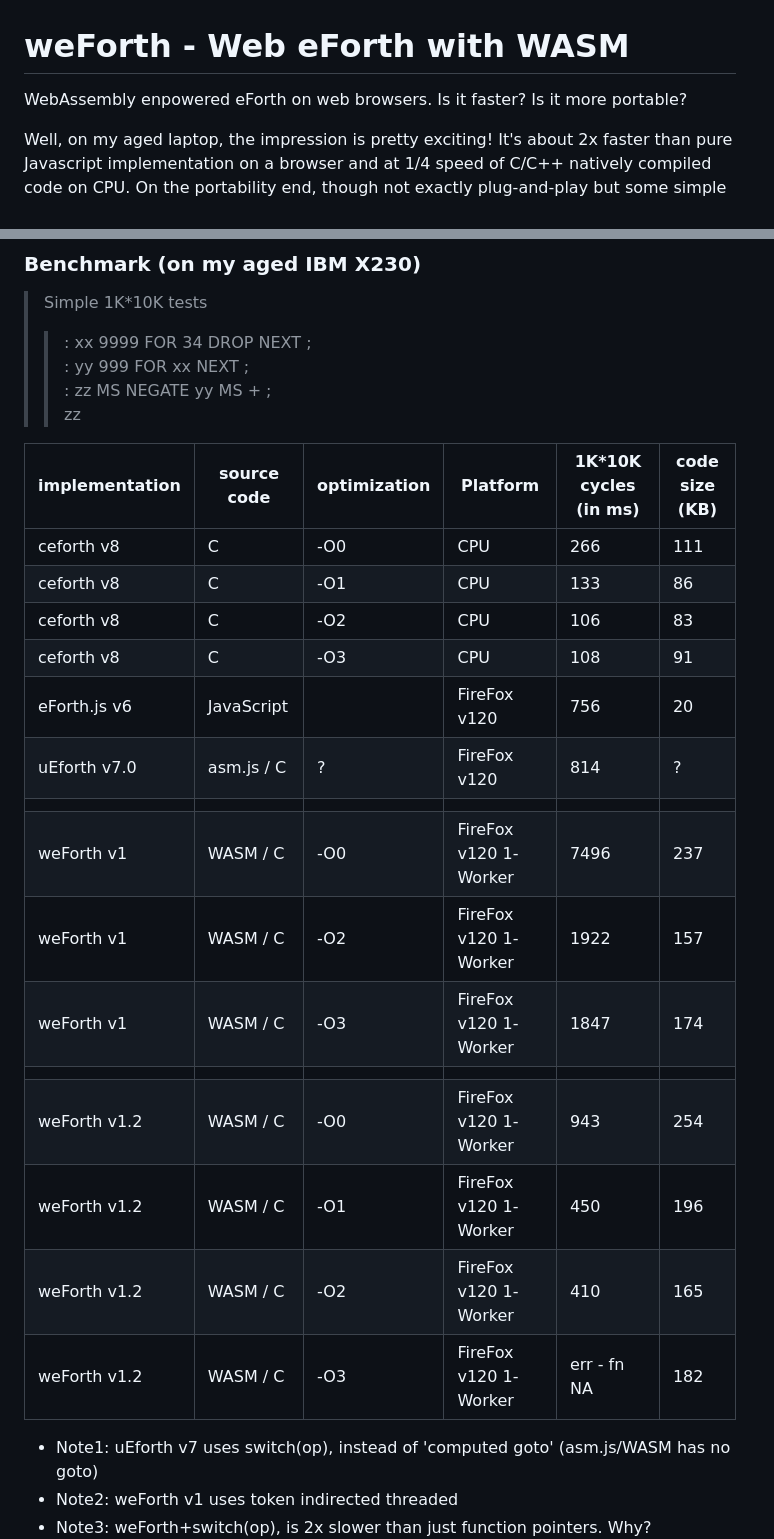
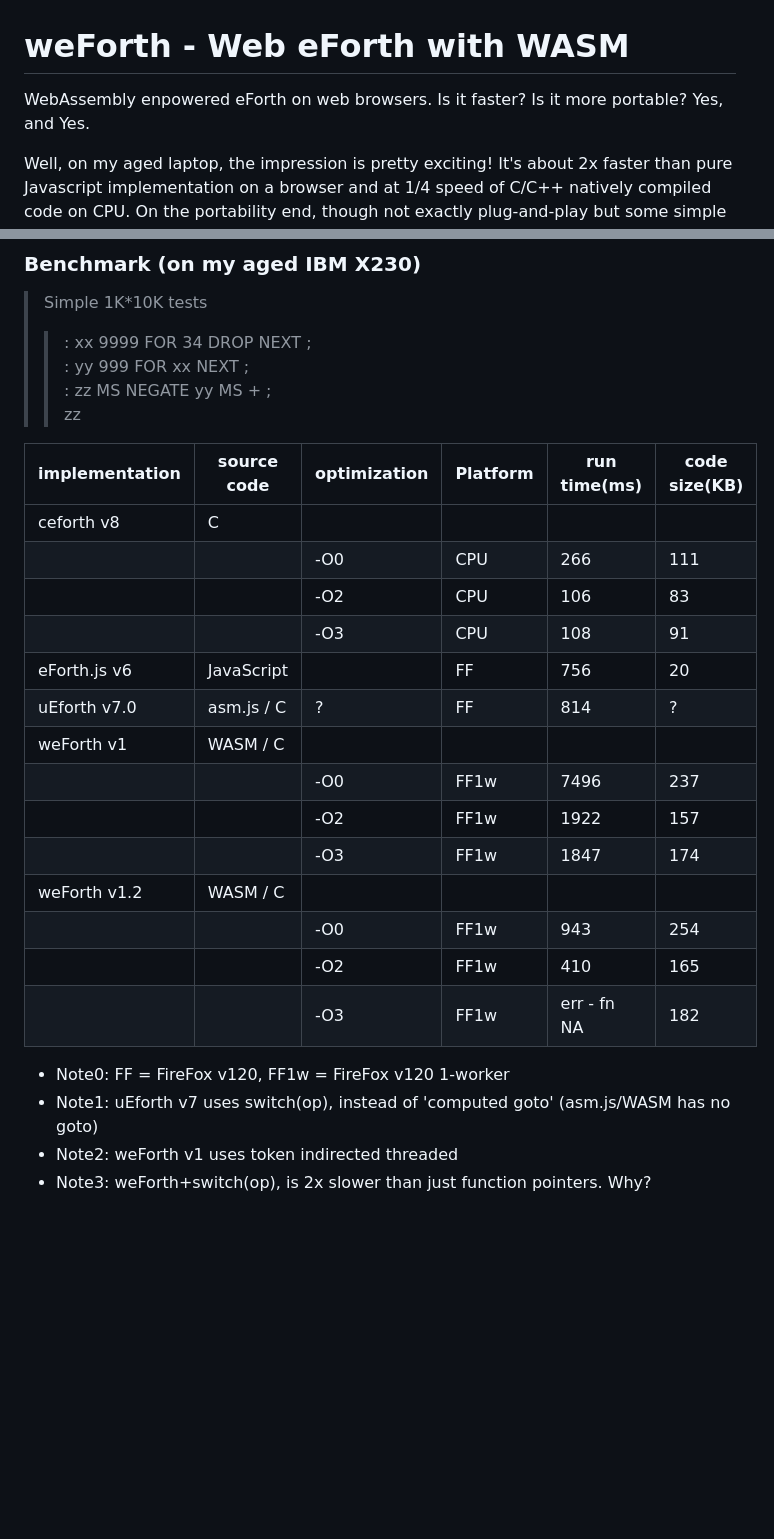
Before and after one commit to chochain/weForth, a Markdown page: README.md, 2 parts joined by grey strips. Rendered like a GitHub page; blank space fills up the shorter version.

Commit message:
~/README update stat

```diff
--- a/README.md
+++ b/README.md
@@ -1,6 +1,6 @@
 # weForth - Web eForth with WASM
 
-WebAssembly enpowered eForth on web browsers. Is it faster? Is it more portable?
+WebAssembly enpowered eForth on web browsers. Is it faster? Is it more portable? Yes, and Yes.
 
 Well, on my aged laptop, the impression is pretty exciting! It's about 2x faster than pure Javascript implementation on a browser and at 1/4 speed of C/C++ natively compiled code on CPU. On the portability end, though not exactly plug-and-play but some simple alteration turned my C code web-eabled. Of course, WASM has not integrated with the front-end well enough, updating DOM is a different feat.
 
@@ -40,24 +40,24 @@ With WASM, the interoperability between different languages become a thing of th
 >> : zz MS NEGATE yy MS + ;<br/>
 >> zz
 
-|implementation|source code|optimization|Platform|1K*10K cycles (in ms)|code size (KB)|
+|implementation|source code|optimization|Platform|run time(ms)|code size(KB)|
 |---|---|---|---|---|---|
-|ceforth v8|C|-O0|CPU|266|111|
-|ceforth v8|C|-O1|CPU|133|86|
-|ceforth v8|C|-O2|CPU|106|83|
-|ceforth v8|C|-O3|CPU|108|91|
-|eForth.js v6|JavaScript||FireFox v120|756|20|
-|uEforth v7.0|asm.js / C|?|FireFox v120|814|?|
-|||||||
-|weForth v1|WASM / C|-O0|FireFox v120 1-Worker|7496|237|
-|weForth v1|WASM / C|-O2|FireFox v120 1-Worker|1922|157|
-|weForth v1|WASM / C|-O3|FireFox v120 1-Worker|1847|174|
-|||||||
-|weForth v1.2|WASM / C|-O0|FireFox v120 1-Worker|943|254|
-|weForth v1.2|WASM / C|-O1|FireFox v120 1-Worker|450|196|
-|weForth v1.2|WASM / C|-O2|FireFox v120 1-Worker|410|165|
-|weForth v1.2|WASM / C|-O3|FireFox v120 1-Worker|err - fn NA|182|
+|ceforth v8|C|||||
+|||-O0|CPU|266|111|
+|||-O2|CPU|106|83|
+|||-O3|CPU|108|91|
+|eForth.js v6|JavaScript||FF|756|20|
+|uEforth v7.0|asm.js / C|?|FF|814|?|
+|weForth v1|WASM / C|||||
+|||-O0|FF1w|7496|237|
+|||-O2|FF1w|1922|157|
+|||-O3|FF1w|1847|174|
+|weForth v1.2|WASM / C|||||
+|||-O0|FF1w|943|254|
+|||-O2|FF1w|410|165|
+|||-O3|FF1w|err - fn NA|182|
 
+* Note0: FF = FireFox v120, FF1w = FireFox v120 1-worker
 * Note1: uEforth v7 uses switch(op), instead of 'computed goto' (asm.js/WASM has no goto)
 * Note2: weForth v1 uses token indirected threaded
 * Note3: weForth+switch(op), is 2x slower than just function pointers. Why?
```
